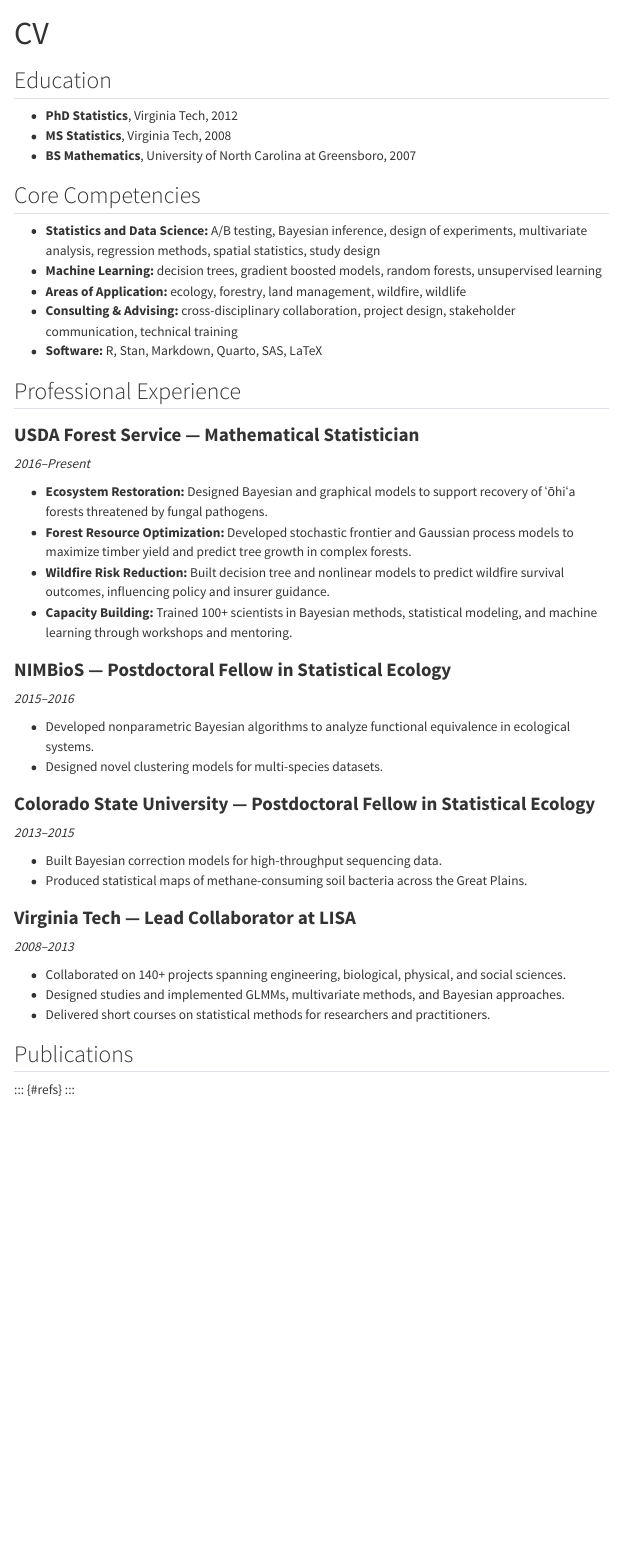
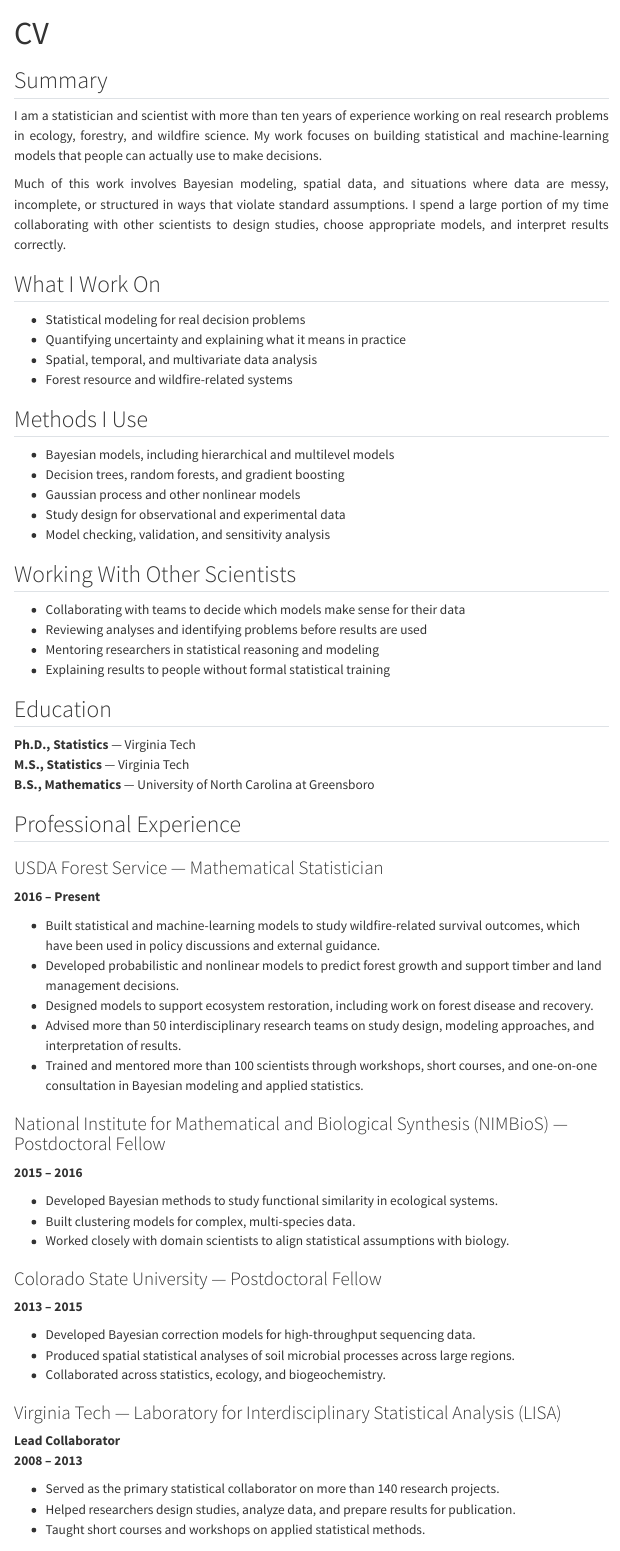
Before and after one commit to nelsjohnso/nelsjohnso.github.io, a Quarto document (cv.qmd): the page in a window 1100 px wide, from its top. Rendered offline with R 4.5, knitr and Pandoc in place of Quarto, with nearby package versions; menus at the side of the page are left out.

```diff
--- a/cv.qmd
+++ b/cv.qmd
@@ -6,53 +6,85 @@
   @*
 ---
 
+## Summary
+
+I am a statistician and scientist with more than ten years of experience working on real
+research problems in ecology, forestry, and wildfire science. My work focuses on building
+statistical and machine-learning models that people can actually use to make decisions.
+
+Much of this work involves Bayesian modeling, spatial data, and situations where data are
+messy, incomplete, or structured in ways that violate standard assumptions. I spend a
+large portion of my time collaborating with other scientists to design studies, choose appropriate
+models, and interpret results correctly.
+
+## What I Work On
+
+- Statistical modeling for real decision problems
+- Quantifying uncertainty and explaining what it means in practice
+- Spatial, temporal, and multivariate data analysis
+- Forest resource and wildfire-related systems
+
+## Methods I Use
+
+- Bayesian models, including hierarchical and multilevel models
+- Decision trees, random forests, and gradient boosting
+- Gaussian process and other nonlinear models
+- Study design for observational and experimental data
+- Model checking, validation, and sensitivity analysis
+
+## Working With Other Scientists
+
+- Collaborating with teams to decide which models make sense for their data
+- Reviewing analyses and identifying problems before results are used
+- Mentoring researchers in statistical reasoning and modeling
+- Explaining results to people without formal statistical training
+
 ## Education
 
--   **PhD Statistics**, Virginia Tech, 2012
--   **MS Statistics**, Virginia Tech, 2008
--   **BS Mathematics**, University of North Carolina at Greensboro, 2007
-
-## Core Competencies
-
--   **Statistics and Data Science:** A/B testing, Bayesian inference, design of experiments, multivariate analysis, regression methods, spatial statistics, study design
--   **Machine Learning:** decision trees, gradient boosted models, random forests, unsupervised learning
--   **Areas of Application:** ecology, forestry, land management, wildfire, wildlife
--   **Consulting & Advising:** cross-disciplinary collaboration, project design, stakeholder communication, technical training
--   **Software:** R, Stan, Markdown, Quarto, SAS, LaTeX
+**Ph.D., Statistics** — Virginia Tech
+**M.S., Statistics** — Virginia Tech
+**B.S., Mathematics** — University of North Carolina at Greensboro
 
 ## Professional Experience
 
-### **USDA Forest Service — Mathematical Statistician**
+### USDA Forest Service — Mathematical Statistician
+**2016 – Present**
 
-*2016–Present*
+- Built statistical and machine-learning models to study wildfire-related survival outcomes,
+  which have been used in policy discussions and external guidance.
+- Developed probabilistic and nonlinear models to predict forest growth and support
+  timber and land management decisions.
+- Designed models to support ecosystem restoration, including work on forest disease
+  and recovery.
+- Advised more than 50 interdisciplinary research teams on study design, modeling approaches,
+  and interpretation of results.
+- Trained and mentored more than 100 scientists through workshops, short courses,
+  and one-on-one consultation in Bayesian modeling and applied statistics.
 
--   **Ecosystem Restoration:** Designed Bayesian and graphical models to support recovery of ʻōhiʻa forests threatened by fungal pathogens.
--   **Forest Resource Optimization:** Developed stochastic frontier and Gaussian process models to maximize timber yield and predict tree growth in complex forests.
--   **Wildfire Risk Reduction:** Built decision tree and nonlinear models to predict wildfire survival outcomes, influencing policy and insurer guidance.
--   **Capacity Building:** Trained 100+ scientists in Bayesian methods, statistical modeling, and machine learning through workshops and mentoring.
 
-### **NIMBioS — Postdoctoral Fellow in Statistical Ecology**
+### National Institute for Mathematical and Biological Synthesis (NIMBioS) — Postdoctoral Fellow
+**2015 – 2016**
 
-*2015–2016*
+- Developed Bayesian methods to study functional similarity in ecological systems.
+- Built clustering models for complex, multi-species data.
+- Worked closely with domain scientists to align statistical assumptions with biology.
 
--   Developed nonparametric Bayesian algorithms to analyze functional equivalence in ecological systems.
--   Designed novel clustering models for multi-species datasets.
+### Colorado State University — Postdoctoral Fellow
+**2013 – 2015**
 
-### **Colorado State University — Postdoctoral Fellow in Statistical Ecology**
+- Developed Bayesian correction models for high-throughput sequencing data.
+- Produced spatial statistical analyses of soil microbial processes across large regions.
+- Collaborated across statistics, ecology, and biogeochemistry.
 
-*2013–2015*
+### Virginia Tech — Laboratory for Interdisciplinary Statistical Analysis (LISA)
+**Lead Collaborator**
+**2008 – 2013**
 
--   Built Bayesian correction models for high-throughput sequencing data.
--   Produced statistical maps of methane-consuming soil bacteria across the Great Plains.
-
-### **Virginia Tech — Lead Collaborator at LISA**
-
-*2008–2013*
-
--   Collaborated on 140+ projects spanning engineering, biological, physical, and social sciences.
--   Designed studies and implemented GLMMs, multivariate methods, and Bayesian approaches.
--   Delivered short courses on statistical methods for researchers and practitioners.
+- Served as the primary statistical collaborator on more than 140 research projects.
+- Helped researchers design studies, analyze data, and prepare results for publication.
+- Taught short courses and workshops on applied statistical methods.
 
 ## Publications
 
-::: {#refs} :::
+::: {#refs}
+:::
```
Also changed, not shown: docs/search.json, 2 other files.
